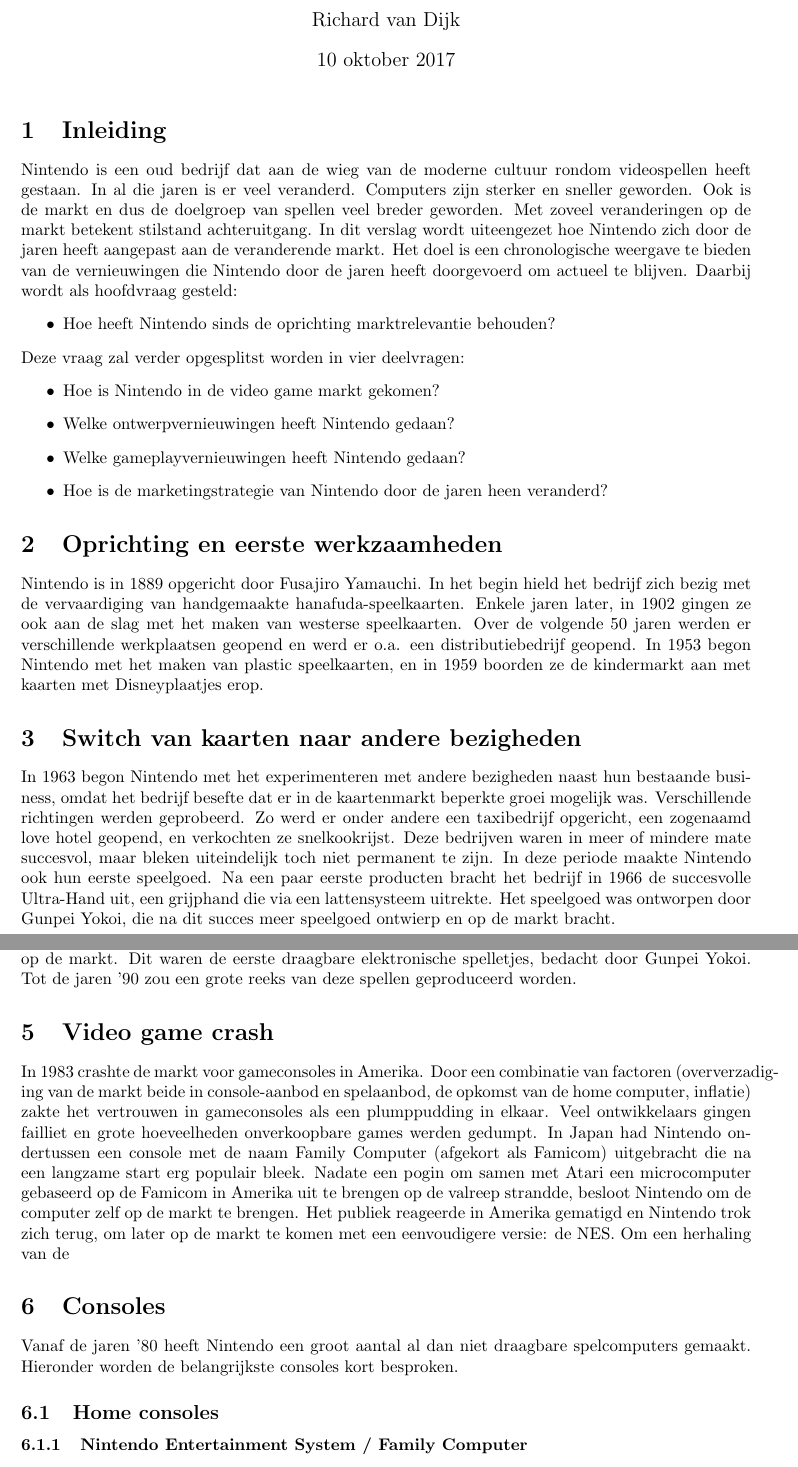
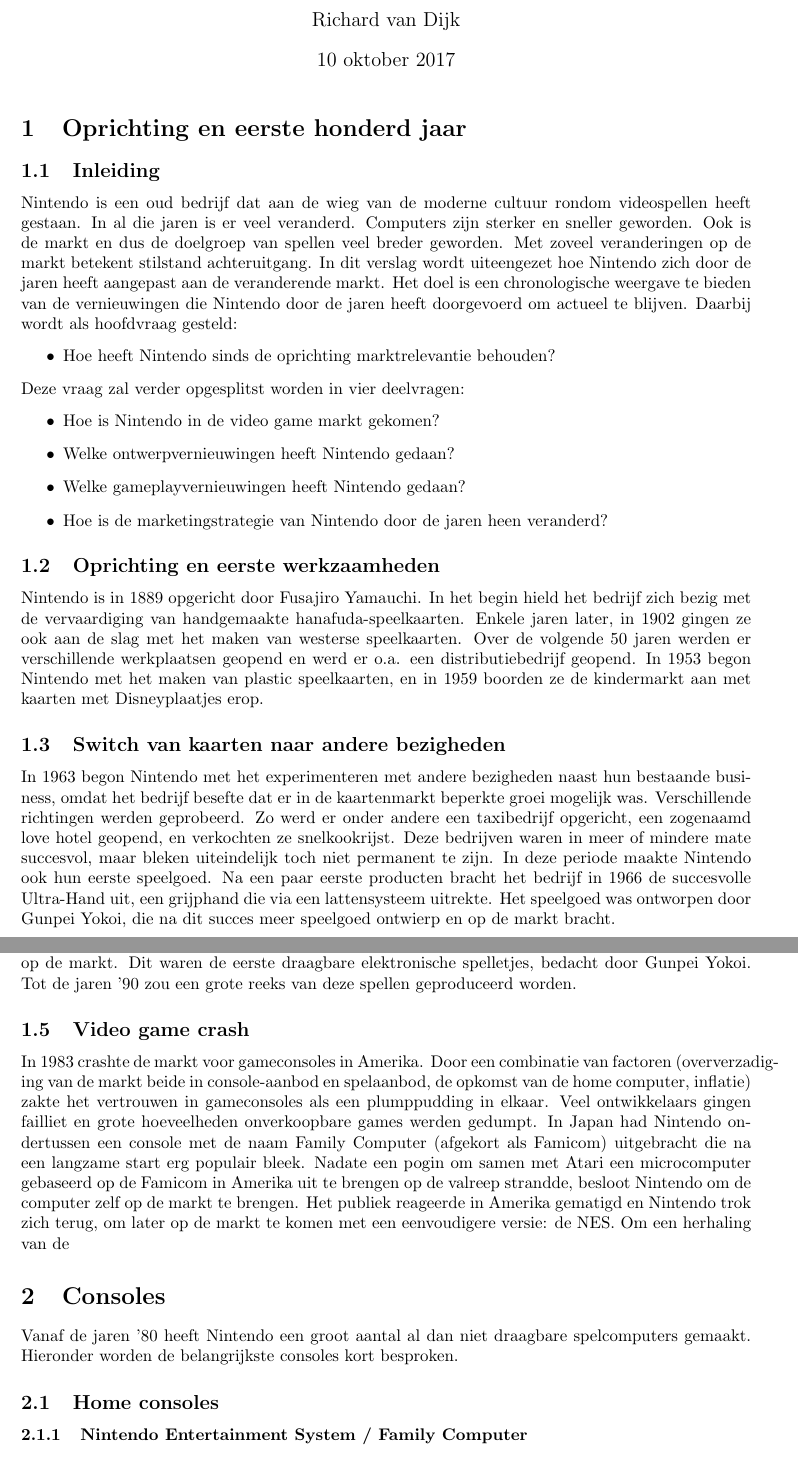
Before and after one commit to aeTIos/writeups, a LaTeX document (nintendo.tex): two parts of pages 1 and 2 of 4, joined at a grey line, cut so that both start at the same text. Compiled offline with pdfLaTeX.

Commit message:
moved the first 5 chapters into one chapter with paragraphs

```diff
--- a/nintendo.tex
+++ b/nintendo.tex
@@ -12,8 +12,8 @@
 
 
 
-
-\section{Inleiding}
+\section{Oprichting en eerste honderd jaar}
+\subsection{Inleiding}
 
 Nintendo is een oud bedrijf dat aan de wieg van de moderne cultuur rondom videospellen heeft gestaan. In al die jaren is er veel veranderd. Computers zijn sterker en sneller geworden. Ook is de markt en dus de doelgroep van spellen veel breder geworden. Met zoveel veranderingen op de markt betekent stilstand achteruitgang. In dit verslag wordt uiteengezet hoe Nintendo zich door de jaren heeft aangepast aan de veranderende markt. Het doel is een chronologische weergave te bieden van de vernieuwingen die Nintendo door de jaren heeft doorgevoerd om actueel te blijven. Daarbij wordt als hoofdvraag gesteld:
 \begin{itemize} \item Hoe heeft Nintendo sinds de oprichting marktrelevantie behouden? \end{itemize}
@@ -25,10 +25,10 @@
 \item Hoe is de marketingstrategie van Nintendo door de jaren heen veranderd?
 \end{itemize}
 
-\section{Oprichting en eerste werkzaamheden}
+\subsection{Oprichting en eerste werkzaamheden}
 Nintendo is in 1889 opgericht door Fusajiro Yamauchi. In het begin hield het bedrijf zich bezig met de vervaardiging van handgemaakte hanafuda-speelkaarten. Enkele jaren later, in 1902 gingen ze ook aan de slag met het maken van westerse speelkaarten. Over de volgende 50 jaren werden er verschillende werkplaatsen geopend en werd er o.a. een distributiebedrijf geopend. In 1953 begon Nintendo met het maken van plastic speelkaarten, en in 1959 boorden ze de kindermarkt aan met kaarten met Disneyplaatjes erop.
 
-\section{Switch van kaarten naar andere bezigheden}
+\subsection{Switch van kaarten naar andere bezigheden}
 In 1963 begon Nintendo met het experimenteren met andere bezigheden naast hun bestaande business, omdat het bedrijf besefte dat er in de kaartenmarkt beperkte groei mogelijk was. Verschillende richtingen werden geprobeerd. Zo werd er onder andere een taxibedrijf opgericht, een zogenaamd love hotel geopend, en verkochten ze snelkookrijst. Deze bedrijven waren in meer of mindere mate succesvol, maar bleken uiteindelijk toch niet permanent te zijn.
 In deze periode maakte Nintendo ook hun eerste speelgoed. Na een paar eerste producten bracht het bedrijf in 1966 de succesvolle Ultra-Hand uit, een grijphand die via een lattensysteem uitrekte. Het speelgoed was ontworpen door Gunpei Yokoi, die na dit succes meer speelgoed ontwierp en op de markt bracht.
 
@@ -41,7 +41,7 @@
 \\
 Aan het eind van de jaren '70 bracht Nintendo ook de eerste exemplaren van de Game\&Watch serie op de markt. Dit waren de eerste draagbare elektronische spelletjes, bedacht door Gunpei Yokoi. Tot de jaren '90 zou een grote reeks van deze spellen geproduceerd worden.
 
-\section{Video game crash}
+\subsection{Video game crash}
 In 1983 crashte de markt voor gameconsoles in Amerika. Door een combinatie van factoren (oververzadiging van de markt beide in console-aanbod en spelaanbod, de opkomst van de home computer, inflatie) zakte het vertrouwen in gameconsoles als een plumppudding in elkaar. Veel ontwikkelaars gingen failliet en grote hoeveelheden onverkoopbare games werden gedumpt. In Japan had Nintendo ondertussen een console met de naam Family Computer (afgekort als Famicom) uitgebracht die na een langzame start erg populair bleek. Nadate een pogin om samen met Atari een microcomputer gebaseerd op de Famicom in Amerika uit te brengen op de valreep strandde, besloot Nintendo om de computer zelf op de markt te brengen. Het publiek reageerde in Amerika gematigd en Nintendo trok zich terug, om later op de markt te komen met een eenvoudigere versie: de NES.
 Om een herhaling van de
 
```
Also changed, not shown: nintendo.tex (2 more changed lines).
